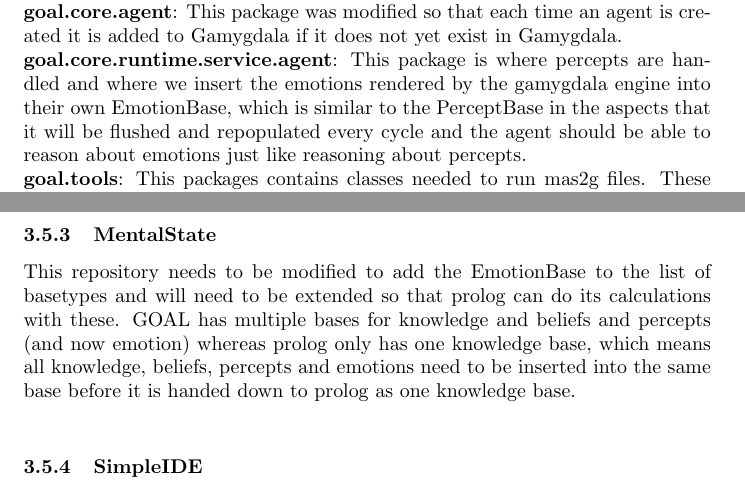
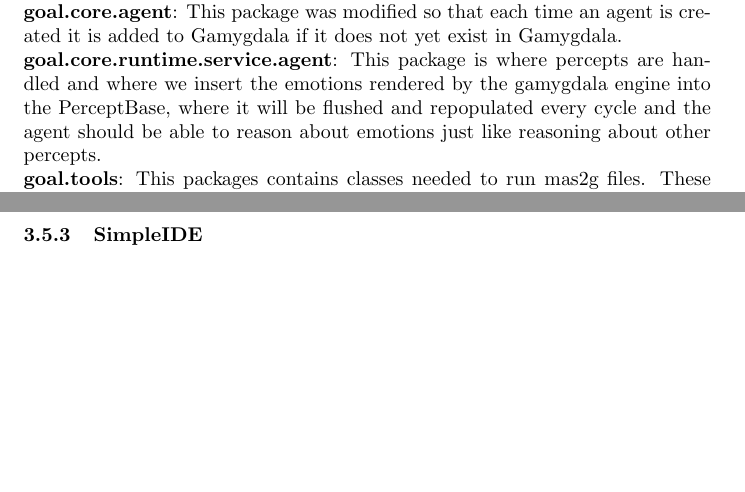
Before and after one commit to tygron-virtual-humans/gamygdala-integration, a LaTeX document (EAD/EAD.tex): two parts of pages 8 and 9 of 10, joined at a grey line, cut so that both start at the same text, the shorter picture padded with empty space. Compiled offline with pdfLaTeX.

Commit message:
EAD update

```diff
--- a/EAD/EAD.tex
+++ b/EAD/EAD.tex
@@ -138,7 +138,7 @@
 The packages from the runtime repository: \\ \\
 \textbf{goal.core.mentalstate}: Here we extended functionality so goals that are added to agents are also added to the Gamygdala engine. When goals are achieved or dropped this is also send to the Gamygdala engine. \\
 \textbf{goal.core.agent}: This package was modified so that each time an agent is created it is added to Gamygdala if it does not yet exist in Gamygdala. \\
-\textbf{goal.core.runtime.service.agent}: This package is where percepts are handled and where we insert the emotions rendered by the gamygdala engine into their own EmotionBase, which is similar to the PerceptBase in the aspects that it will be flushed and repopulated every cycle and the agent should be able to reason about emotions just like reasoning about percepts. \\
+\textbf{goal.core.runtime.service.agent}: This package is where percepts are handled and where we insert the emotions rendered by the gamygdala engine into the PerceptBase, where it will be flushed and repopulated every cycle and the agent should be able to reason about emotions just like reasoning about other percepts. \\
 \textbf{goal.tools}: This packages contains classes needed to run mas2g files. These were adjusted to parse our emotion configuration file before the agents start running so that this configuration is available to Gamygdala.
 
 
@@ -151,8 +151,6 @@
 \\
 In this package we also modified the ANTRL .g4 files. These files define how the .mas2g and .goal should be parsed these had to be modified to accommodate our emotion configuration.
 \newpage
-\subsubsection{MentalState}
-This repository needs to be modified to add the EmotionBase to the list of basetypes and will need to be extended so that prolog can do its calculations with these. GOAL has multiple bases for knowledge and beliefs and percepts (and now emotion) whereas prolog only has one knowledge base, which means all knowledge, beliefs, percepts and emotions need to be inserted into the same base before it is handed down to prolog as one knowledge base. \\
 
 \subsubsection{SimpleIDE}
 We have chosen to modify the SimpleIDE, as this would be slightly less work than modifying the Eclipse plugin, in our estimation adding GUI elements to it is fairly straightforward. We will need to add a tab like the one for percepts which displays the emotions an agent is feeling.
```
